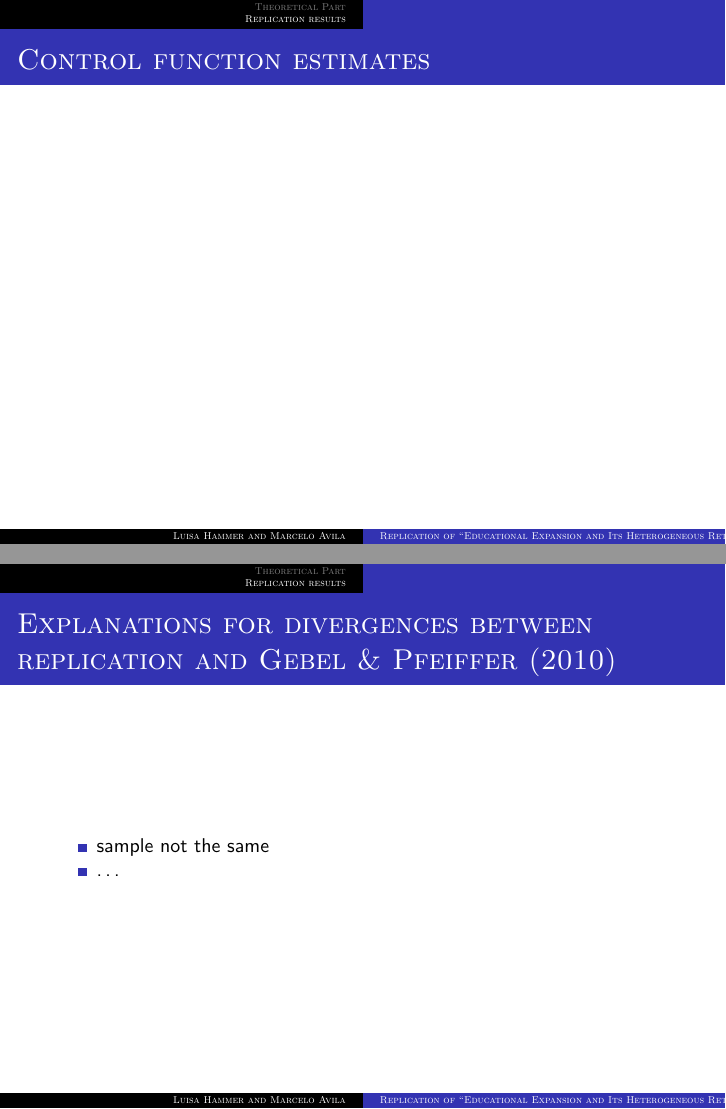
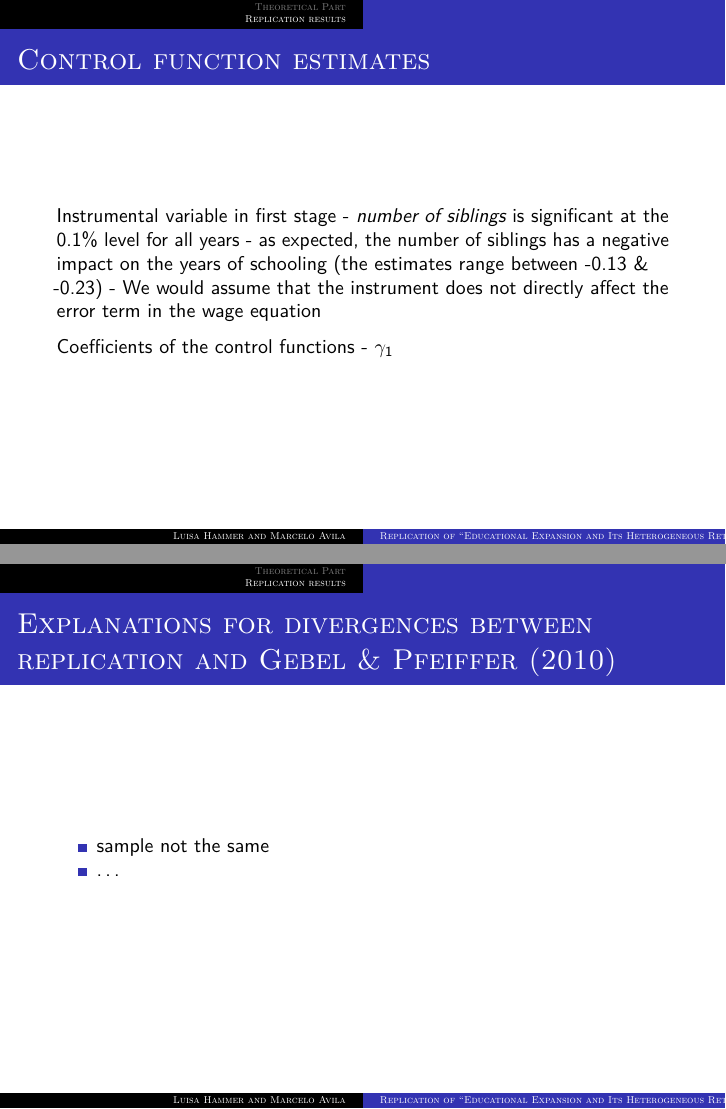
Before and after one commit to mr-avila/FiWi, an R Markdown document (replicationFiWiSlides.Rmd): pages 26 and 27 of 29, joined at a grey line. Rendered offline with R 4.5, knitr and Pandoc, then LaTeX, with nearby package versions.

Commit message:
Update replicationFiWiSlides.Rmd

```diff
--- a/replicationFiWiSlides.Rmd
+++ b/replicationFiWiSlides.Rmd
@@ -253,6 +253,13 @@ Differences between replicated & original estimations
 - Our CF estimates are on average significantly larger by 0.032 percentage points, though the divergence gets smaller from 2000 onwards
 
 ### Control function estimates
+Instrumental variable in first stage
+- *number of siblings* is significant at the 0.1% level for all years
+- as expected, the number of siblings has a negative impact on the years of schooling (the estimates range between -0.13 & -0.23)
+- We would assume that the instrument does not directly affect the error term in the wage equation
+
+Coefficients of the control functions
+- $\gamma_1$
 
 ### Explanations for divergences between replication and Gebel & Pfeiffer (2010)
 
```
